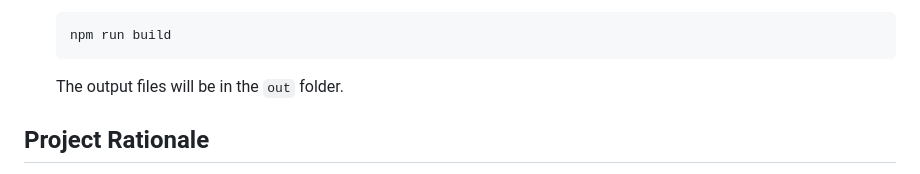
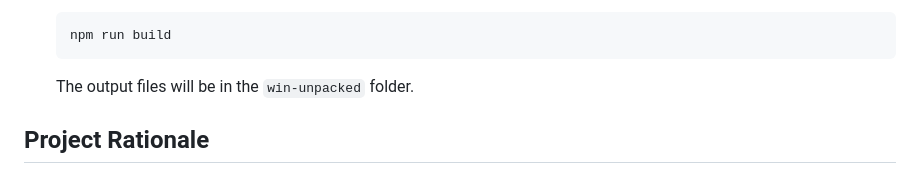
Before and after one commit to Dragon9135/CPPS-Launcher, a Markdown page: README.md, the part around the change. Drawn GitHub-style.

````diff
--- a/README.md
+++ b/README.md
@@ -71,7 +71,7 @@ To build or modify the launcher:
     npm run build
     ```
 
-    The output files will be in the `out` folder.
+    The output files will be in the `win-unpacked` folder.
 
 ## Project Rationale
 
````
